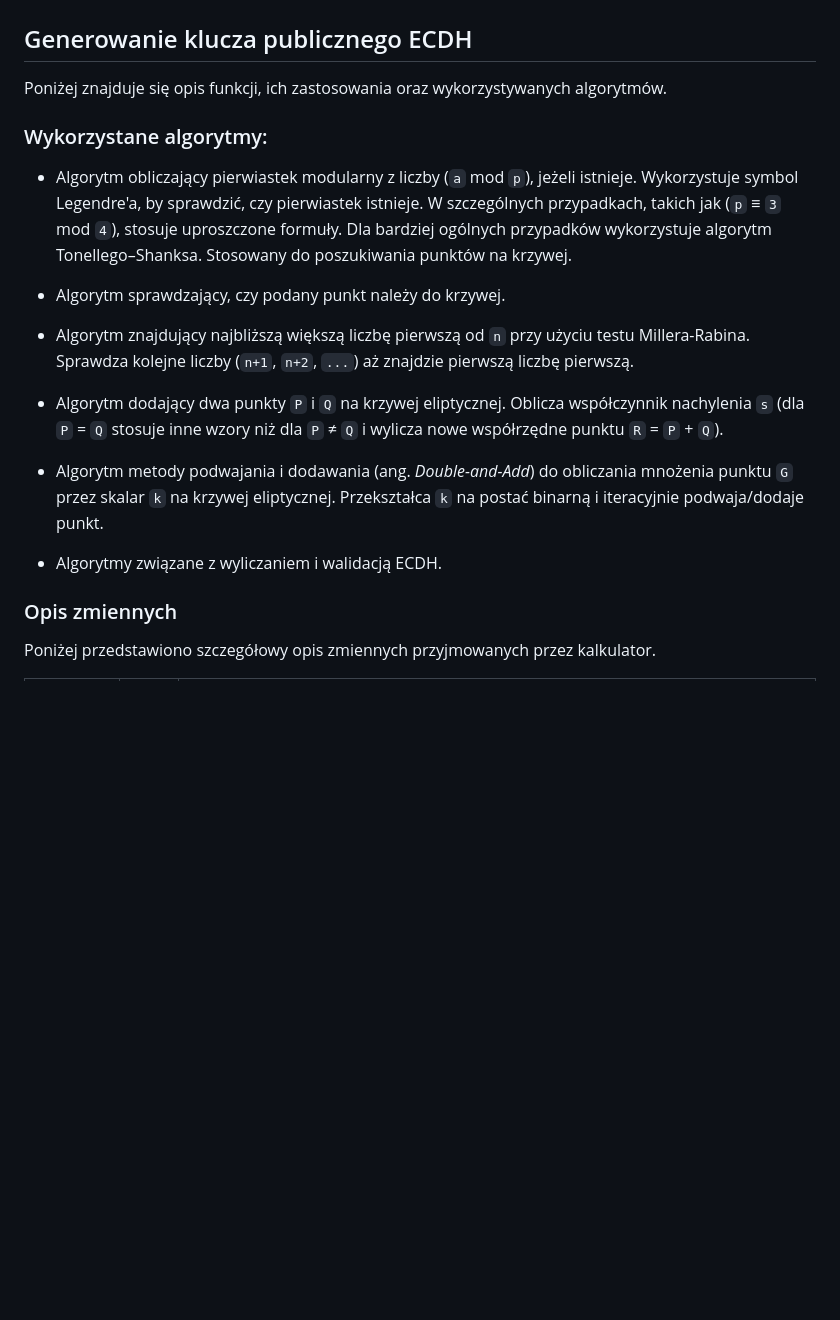
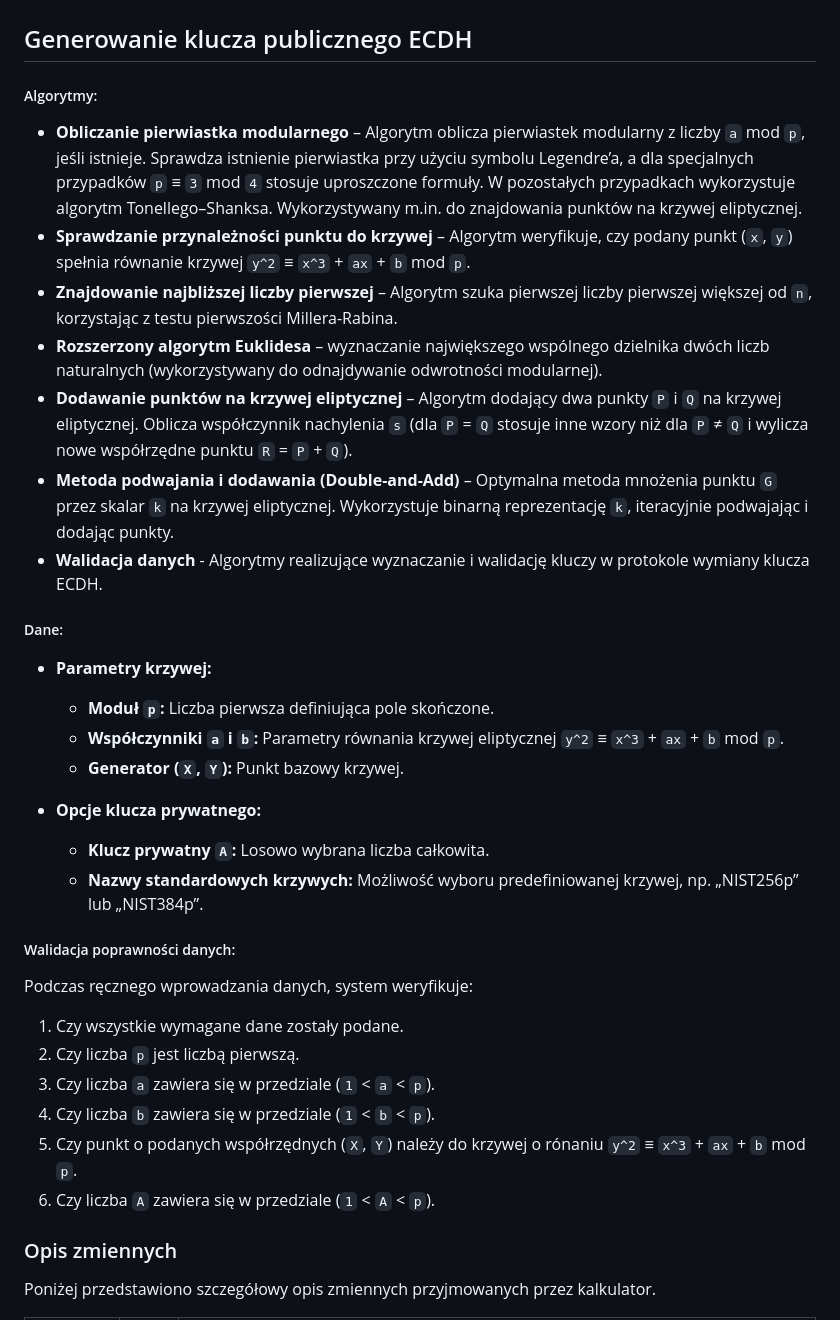
Before and after one commit to fmargul/kryptografia, a Markdown page: README.md, the part around the change printed below. GitHub-like rendering; blank space fills up the shorter version.

```diff
--- a/README.md
+++ b/README.md
@@ -2,21 +2,39 @@
 
 ## Generowanie klucza publicznego ECDH
 
-Poniżej znajduje się opis funkcji, ich zastosowania oraz wykorzystywanych algorytmów.
+##### Algorytmy:
 
-### Wykorzystane algorytmy:
+- **Obliczanie pierwiastka modularnego** – Algorytm oblicza pierwiastek modularny z liczby `a` mod `p`, jeśli istnieje. Sprawdza istnienie pierwiastka przy użyciu symbolu Legendre’a, a dla specjalnych przypadków `p` ≡ `3` mod `4` stosuje uproszczone formuły. W pozostałych przypadkach wykorzystuje algorytm Tonellego–Shanksa. Wykorzystywany m.in. do znajdowania punktów na krzywej eliptycznej.
+- **Sprawdzanie przynależności punktu do krzywej** – Algorytm weryfikuje, czy podany punkt (`x`, `y`) spełnia równanie krzywej `y^2` ≡ `x^3` + `ax` + `b` mod `p`.
+- **Znajdowanie najbliższej liczby pierwszej** – Algorytm szuka pierwszej liczby pierwszej większej od `n`, korzystając z testu pierwszości Millera-Rabina.
+- **Rozszerzony algorytm Euklidesa** – wyznaczanie największego wspólnego dzielnika dwóch liczb naturalnych (wykorzystywany do odnajdywanie odwrotności modularnej).
+- **Dodawanie punktów na krzywej eliptycznej** – Algorytm dodający dwa punkty `P` i `Q` na krzywej eliptycznej. Oblicza współczynnik nachylenia `s` (dla `P` = `Q` stosuje inne wzory niż dla `P` ≠ `Q` i wylicza nowe współrzędne punktu `R` = `P` + `Q`).
+- **Metoda podwajania i dodawania (Double-and-Add)** – Optymalna metoda mnożenia punktu `G` przez skalar `k` na krzywej eliptycznej. Wykorzystuje binarną reprezentację `k`, iteracyjnie podwajając i dodając punkty.
+- **Walidacja danych** - Algorytmy realizujące wyznaczanie i walidację kluczy w protokole wymiany klucza ECDH.
 
-- Algorytm obliczający pierwiastek modularny z liczby (`a` mod `p`), jeżeli istnieje. Wykorzystuje symbol Legendre'a, by sprawdzić, czy pierwiastek istnieje. W szczególnych przypadkach, takich jak (`p` ≡ `3` mod `4`), stosuje uproszczone formuły. Dla bardziej ogólnych przypadków wykorzystuje algorytm Tonellego–Shanksa. Stosowany do poszukiwania punktów na krzywej.
+##### Dane:
 
-- Algorytm sprawdzający, czy podany punkt należy do krzywej.
+- **Parametry krzywej:**
 
-- Algorytm znajdujący najbliższą większą liczbę pierwszą od `n` przy użyciu testu Millera-Rabina. Sprawdza kolejne liczby (`n+1`, `n+2`, `...`) aż znajdzie pierwszą liczbę pierwszą.
+  - **Moduł `p`:** Liczba pierwsza definiująca pole skończone.
+  - **Współczynniki `a` i `b`:** Parametry równania krzywej eliptycznej `y^2` ≡ `x^3` + `ax` + `b` mod `p`.
+  - **Generator (`X`, `Y`):** Punkt bazowy krzywej.
 
-- Algorytm dodający dwa punkty `P` i `Q` na krzywej eliptycznej. Oblicza współczynnik nachylenia `s` (dla `P` = `Q` stosuje inne wzory niż dla `P` ≠ `Q` i wylicza nowe współrzędne punktu `R` = `P` + `Q`).
+- **Opcje klucza prywatnego:**
 
-- Algorytm metody podwajania i dodawania (ang. _Double-and-Add_) do obliczania mnożenia punktu `G` przez skalar `k` na krzywej eliptycznej. Przekształca `k` na postać binarną i iteracyjnie podwaja/dodaje punkt.
+  - **Klucz prywatny `A`:** Losowo wybrana liczba całkowita.
+  - **Nazwy standardowych krzywych:** Możliwość wyboru predefiniowanej krzywej, np. „NIST256p” lub „NIST384p”.
 
-- Algorytmy związane z wyliczaniem i walidacją ECDH.
+##### Walidacja poprawności danych:
+
+Podczas ręcznego wprowadzania danych, system weryfikuje:
+
+1. Czy wszystkie wymagane dane zostały podane.
+2. Czy liczba `p` jest liczbą pierwszą.
+3. Czy liczba `a` zawiera się w przedziale (`1` < `a` < `p`).
+4. Czy liczba `b` zawiera się w przedziale (`1` < `b` < `p`).
+5. Czy punkt o podanych współrzędnych (`X`, `Y`) należy do krzywej o rónaniu `y^2` ≡ `x^3` + `ax` + `b` mod `p`.
+6. Czy liczba `A` zawiera się w przedziale (`1` < `A` < `p`).
 
 ### Opis zmiennych
 
```
Also changed, not shown: other parts of README.md (+26 -7 lines).
